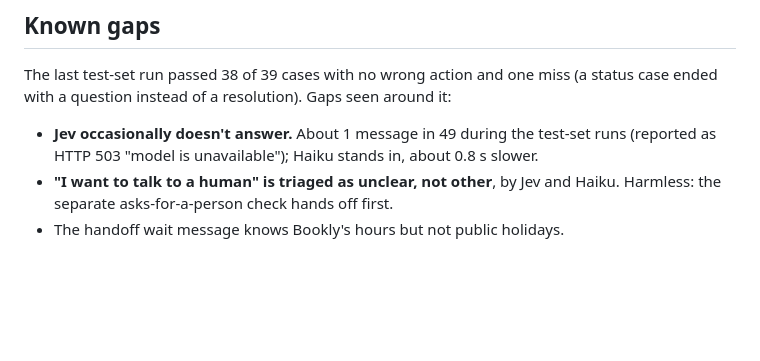
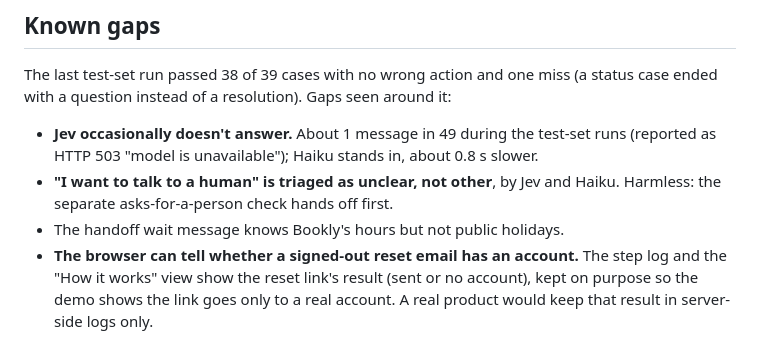
Before and after one commit to gadianton/bookly-helper, a Markdown page: README.md, the part around the change. GitHub-like rendering; blank space fills up the shorter version.

Commit message:
Note in the README known gaps that the browser shows whether a signed-out reset email has an account.

```diff
--- a/README.md
+++ b/README.md
@@ -101,3 +101,6 @@ question instead of a resolution). Gaps seen around it:
 - **"I want to talk to a human" is triaged as unclear, not other**, by Jev and Haiku. Harmless: the separate
   asks-for-a-person check hands off first.
 - The handoff wait message knows Bookly's hours but not public holidays.
+- **The browser can tell whether a signed-out reset email has an account.** The step log and the "How it works" view
+  show the reset link's result (sent or no account), kept on purpose so the demo shows the link goes only to a real
+  account. A real product would keep that result in server-side logs only.
```
